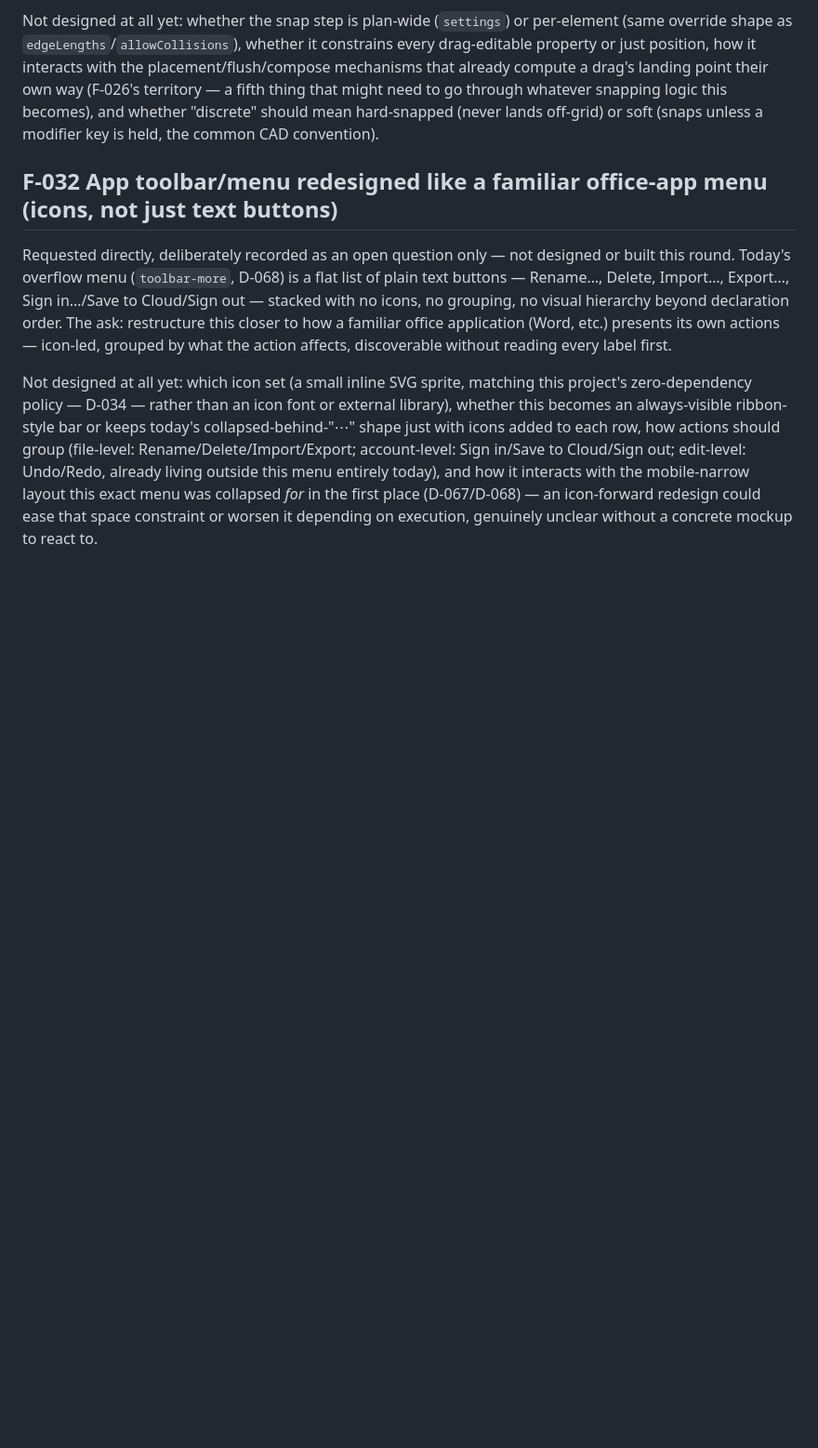
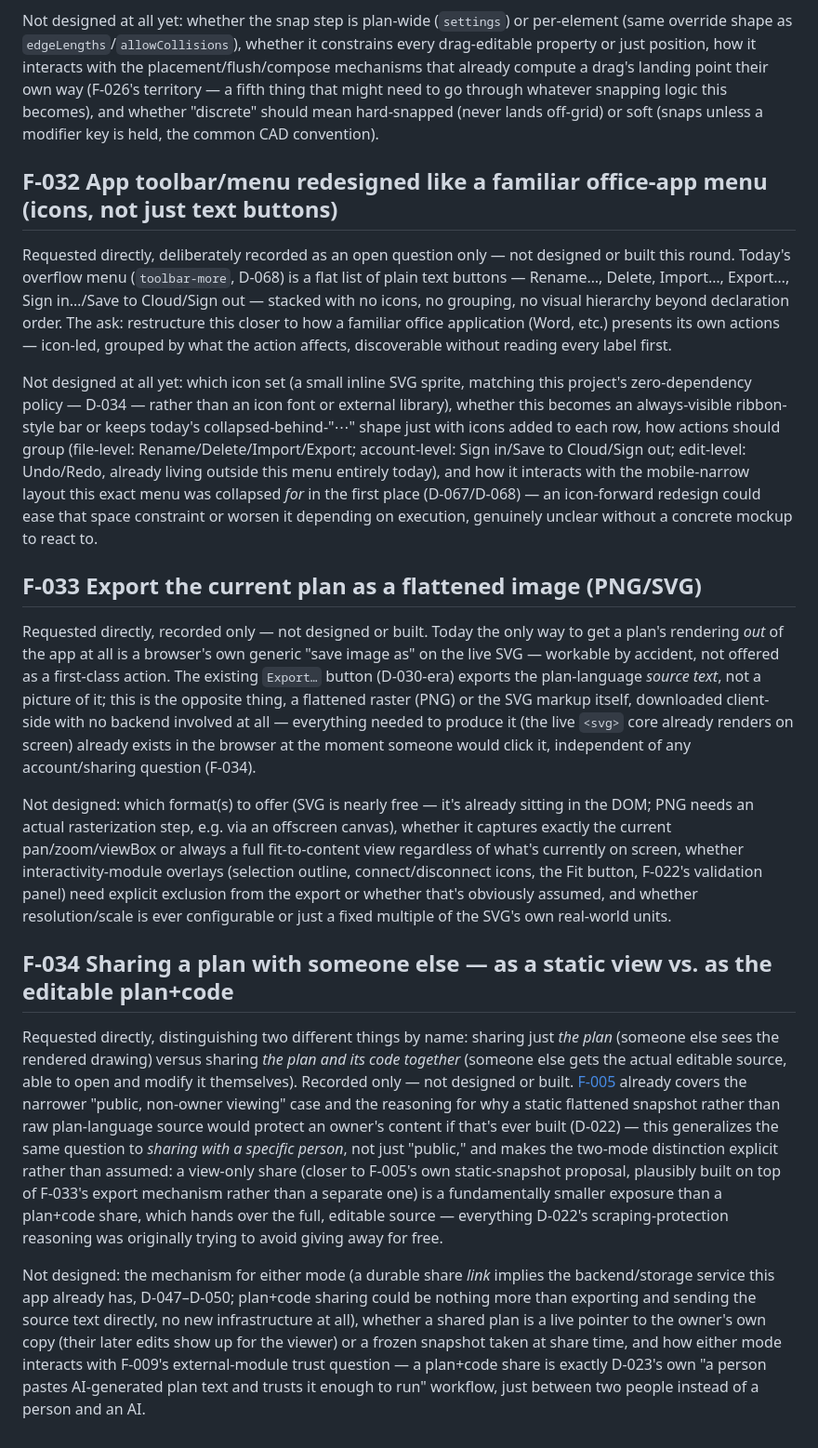
Before and after one commit to tminder/2DPlaner, a Markdown page: planning/open-questions.md, the part around the change. Shown at 93% size. Drawn GitHub-style; blank space fills up the shorter version.

Commit message:
Record F-033 (export as image) and F-034 (sharing: view vs. plan+code)
Both requested directly and logged only, not designed or built.
F-033: a client-side, backend-free export of the current rendering as a
flattened PNG/SVG, distinct from the existing code-only Export.
F-034: sharing a plan with a specific person, split into two materially
different exposure levels (a static view vs. handing over the editable
source) — generalizes F-005's public-viewing case and cross-references
D-022's scraping-protection reasoning and F-009's module-trust question.

Co-Authored-By: Claude Sonnet 5 <noreply@anthropic.com>

```diff
--- a/planning/open-questions.md
+++ b/planning/open-questions.md
@@ -214,3 +214,15 @@ Not designed at all yet: whether the snap step is plan-wide (`settings`) or per-
 Requested directly, deliberately recorded as an open question only — not designed or built this round. Today's overflow menu (`toolbar-more`, D-068) is a flat list of plain text buttons — Rename…, Delete, Import…, Export…, Sign in…/Save to Cloud/Sign out — stacked with no icons, no grouping, no visual hierarchy beyond declaration order. The ask: restructure this closer to how a familiar office application (Word, etc.) presents its own actions — icon-led, grouped by what the action affects, discoverable without reading every label first.
 
 Not designed at all yet: which icon set (a small inline SVG sprite, matching this project's zero-dependency policy — D-034 — rather than an icon font or external library), whether this becomes an always-visible ribbon-style bar or keeps today's collapsed-behind-"⋯" shape just with icons added to each row, how actions should group (file-level: Rename/Delete/Import/Export; account-level: Sign in/Save to Cloud/Sign out; edit-level: Undo/Redo, already living outside this menu entirely today), and how it interacts with the mobile-narrow layout this exact menu was collapsed *for* in the first place (D-067/D-068) — an icon-forward redesign could ease that space constraint or worsen it depending on execution, genuinely unclear without a concrete mockup to react to.
+
+## F-033 Export the current plan as a flattened image (PNG/SVG)
+
+Requested directly, recorded only — not designed or built. Today the only way to get a plan's rendering *out* of the app at all is a browser's own generic "save image as" on the live SVG — workable by accident, not offered as a first-class action. The existing `Export…` button (D-030-era) exports the plan-language *source text*, not a picture of it; this is the opposite thing, a flattened raster (PNG) or the SVG markup itself, downloaded client-side with no backend involved at all — everything needed to produce it (the live `<svg>` core already renders on screen) already exists in the browser at the moment someone would click it, independent of any account/sharing question (F-034).
+
+Not designed: which format(s) to offer (SVG is nearly free — it's already sitting in the DOM; PNG needs an actual rasterization step, e.g. via an offscreen canvas), whether it captures exactly the current pan/zoom/viewBox or always a full fit-to-content view regardless of what's currently on screen, whether interactivity-module overlays (selection outline, connect/disconnect icons, the Fit button, F-022's validation panel) need explicit exclusion from the export or whether that's obviously assumed, and whether resolution/scale is ever configurable or just a fixed multiple of the SVG's own real-world units.
+
+## F-034 Sharing a plan with someone else — as a static view vs. as the editable plan+code
+
+Requested directly, distinguishing two different things by name: sharing just *the plan* (someone else sees the rendered drawing) versus sharing *the plan and its code together* (someone else gets the actual editable source, able to open and modify it themselves). Recorded only — not designed or built. [F-005](#f-005-public-plan-viewing) already covers the narrower "public, non-owner viewing" case and the reasoning for why a static flattened snapshot rather than raw plan-language source would protect an owner's content if that's ever built (D-022) — this generalizes the same question to *sharing with a specific person*, not just "public," and makes the two-mode distinction explicit rather than assumed: a view-only share (closer to F-005's own static-snapshot proposal, plausibly built on top of F-033's export mechanism rather than a separate one) is a fundamentally smaller exposure than a plan+code share, which hands over the full, editable source — everything D-022's scraping-protection reasoning was originally trying to avoid giving away for free.
+
+Not designed: the mechanism for either mode (a durable share *link* implies the backend/storage service this app already has, D-047–D-050; plan+code sharing could be nothing more than exporting and sending the source text directly, no new infrastructure at all), whether a shared plan is a live pointer to the owner's own copy (their later edits show up for the viewer) or a frozen snapshot taken at share time, and how either mode interacts with F-009's external-module trust question — a plan+code share is exactly D-023's own "a person pastes AI-generated plan text and trusts it enough to run" workflow, just between two people instead of a person and an AI.
```
